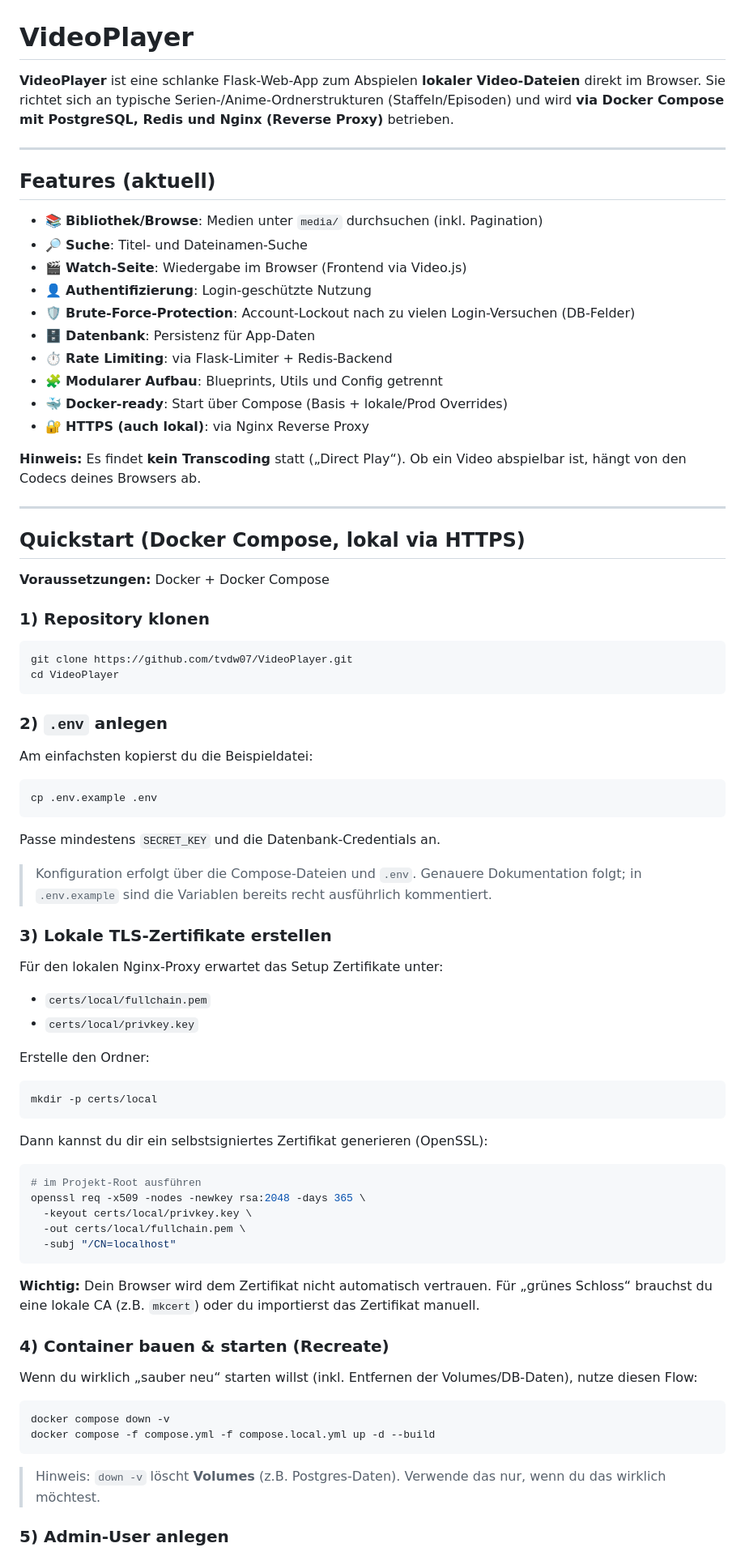
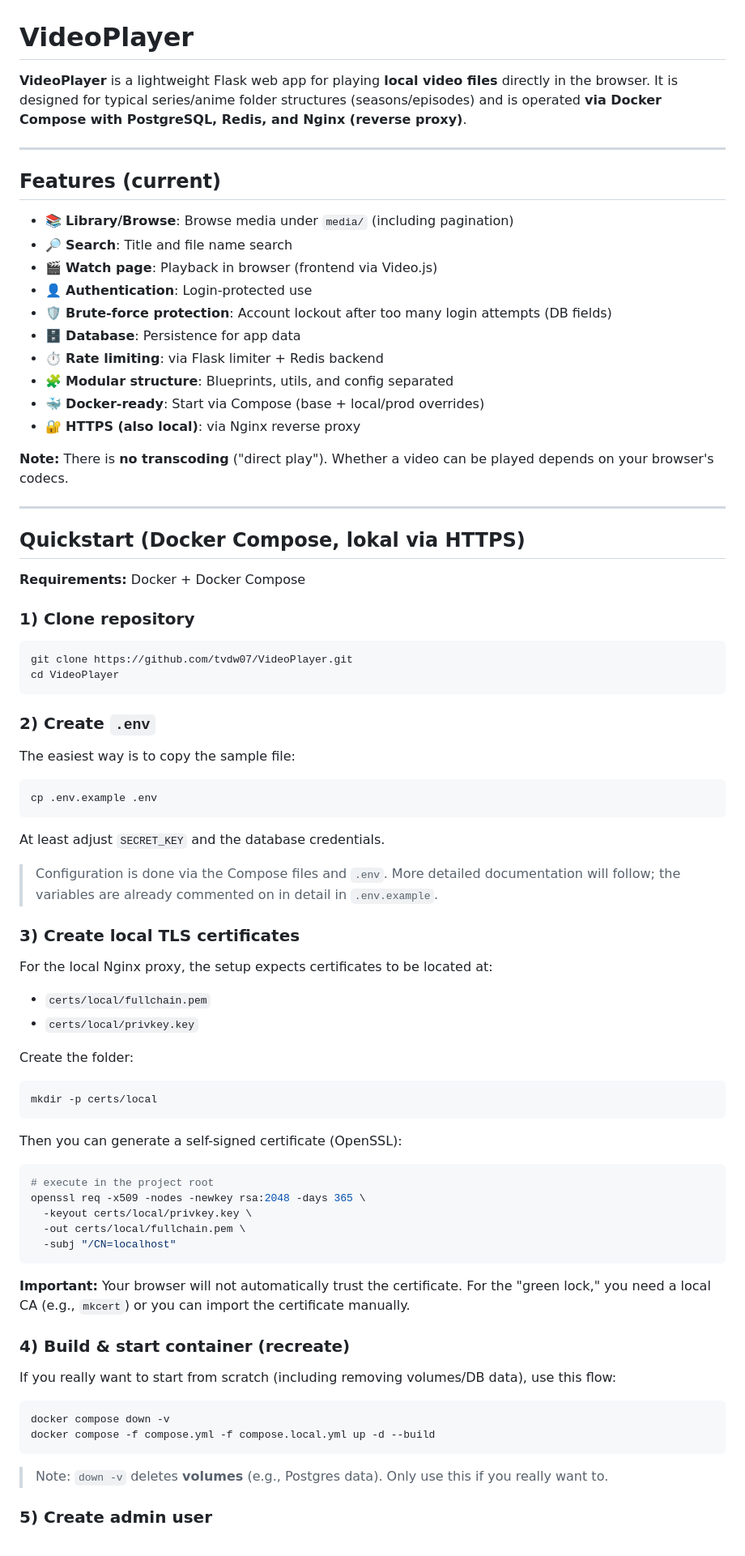
Before and after one commit to tvdw07/VideoPlayer, a Markdown page: README.md, the part around one of its changes. Shown at 81% size. Drawn GitHub-style.

````diff
--- a/README.md
+++ b/README.md
@@ -1,84 +1,86 @@
 # VideoPlayer
 
-**VideoPlayer** ist eine schlanke Flask-Web-App zum Abspielen **lokaler Video-Dateien** direkt im Browser. Sie richtet sich an typische Serien-/Anime-Ordnerstrukturen (Staffeln/Episoden) und wird **via Docker Compose mit PostgreSQL, Redis und Nginx (Reverse Proxy)** betrieben.
+**VideoPlayer** is a lightweight Flask web app for playing **local video files** directly in the browser. It is designed for typical series/anime folder structures (seasons/episodes) and is operated **via Docker Compose with PostgreSQL, Redis, and Nginx (reverse proxy)**.
 
 ---
 
-## Features (aktuell)
+## Features (current)
 
-- 📚 **Bibliothek/Browse**: Medien unter `media/` durchsuchen (inkl. Pagination)
-- 🔎 **Suche**: Titel- und Dateinamen-Suche
-- 🎬 **Watch-Seite**: Wiedergabe im Browser (Frontend via Video.js)
-- 👤 **Authentifizierung**: Login-geschützte Nutzung
-- 🛡️ **Brute-Force-Protection**: Account-Lockout nach zu vielen Login-Versuchen (DB-Felder)
-- 🗄️ **Datenbank**: Persistenz für App-Daten
-- ⏱️ **Rate Limiting**: via Flask-Limiter + Redis-Backend
-- 🧩 **Modularer Aufbau**: Blueprints, Utils und Config getrennt
-- 🐳 **Docker-ready**: Start über Compose (Basis + lokale/Prod Overrides)
-- 🔐 **HTTPS (auch lokal)**: via Nginx Reverse Proxy
+- 📚 **Library/Browse**: Browse media under `media/` (including pagination)
+- 🔎 **Search**: Title and file name search
+- 🎬 **Watch page**: Playback in browser (frontend via Video.js)
+- 👤 **Authentication**: Login-protected use
+- 🛡️ **Brute-force protection**: Account lockout after too many login attempts (DB fields)
+- 🗄️ **Database**: Persistence for app data
+- ⏱️ **Rate limiting**: via Flask limiter + Redis backend
+- 🧩 **Modular structure**: Blueprints, utils, and config separated
+- 🐳 **Docker-ready**: Start via Compose (base + local/prod overrides)
+- 🔐 **HTTPS (also local)**: via Nginx reverse proxy
 
-**Hinweis:** Es findet **kein Transcoding** statt („Direct Play“). Ob ein Video abspielbar ist, hängt von den Codecs deines Browsers ab.
+
+**Note:** There is **no transcoding** ("direct play"). Whether a video can be played depends on your browser's codecs.
+
 
 ---
 
 ## Quickstart (Docker Compose, lokal via HTTPS)
 
-**Voraussetzungen:** Docker + Docker Compose
+**Requirements:** Docker + Docker Compose
 
-### 1) Repository klonen
+### 1) Clone repository
 
 ```bash
 git clone https://github.com/tvdw07/VideoPlayer.git
 cd VideoPlayer
 ```
 
-### 2) `.env` anlegen
+### 2) Create `.env`
 
-Am einfachsten kopierst du die Beispieldatei:
+The easiest way is to copy the sample file:
 
 ```bash
 cp .env.example .env
 ```
 
-Passe mindestens `SECRET_KEY` und die Datenbank-Credentials an.
+At least adjust `SECRET_KEY` and the database credentials.
 
-> Konfiguration erfolgt über die Compose-Dateien und `.env`. Genauere Dokumentation folgt; in `.env.example` sind die Variablen bereits recht ausführlich kommentiert.
+> Configuration is done via the Compose files and `.env`. More detailed documentation will follow; the variables are already commented on in detail in `.env.example`.
 
-### 3) Lokale TLS-Zertifikate erstellen
+### 3) Create local TLS certificates
 
-Für den lokalen Nginx-Proxy erwartet das Setup Zertifikate unter:
+For the local Nginx proxy, the setup expects certificates to be located at:
 
 - `certs/local/fullchain.pem`
 - `certs/local/privkey.key`
 
-Erstelle den Ordner:
+Create the folder:
 
 ```bash
 mkdir -p certs/local
 ```
 
-Dann kannst du dir ein selbstsigniertes Zertifikat generieren (OpenSSL):
+Then you can generate a self-signed certificate (OpenSSL):
 
 ```bash
-# im Projekt-Root ausführen
+# execute in the project root
 openssl req -x509 -nodes -newkey rsa:2048 -days 365 \
   -keyout certs/local/privkey.key \
   -out certs/local/fullchain.pem \
   -subj "/CN=localhost"
 ```
 
-**Wichtig:** Dein Browser wird dem Zertifikat nicht automatisch vertrauen. Für „grünes Schloss“ brauchst du eine lokale CA (z.B. `mkcert`) oder du importierst das Zertifikat manuell.
+**Important:** Your browser will not automatically trust the certificate. For the "green lock," you need a local CA (e.g., `mkcert`) or you can import the certificate manually.
 
-### 4) Container bauen & starten (Recreate)
+### 4) Build & start container (recreate)
 
-Wenn du wirklich „sauber neu“ starten willst (inkl. Entfernen der Volumes/DB-Daten), nutze diesen Flow:
+If you really want to start from scratch (including removing volumes/DB data), use this flow:
 
 ```bash
 docker compose down -v
 docker compose -f compose.yml -f compose.local.yml up -d --build
 ```
 
-> Hinweis: `down -v` löscht **Volumes** (z.B. Postgres-Daten). Verwende das nur, wenn du das wirklich möchtest.
+> Note: `down -v` deletes **volumes** (e.g., Postgres data). Only use this if you really want to.
 
-### 5) Admin-User anlegen
+### 5) Create admin user
 
````
Also changed, not shown: other parts of README.md (+67 -67 lines).
